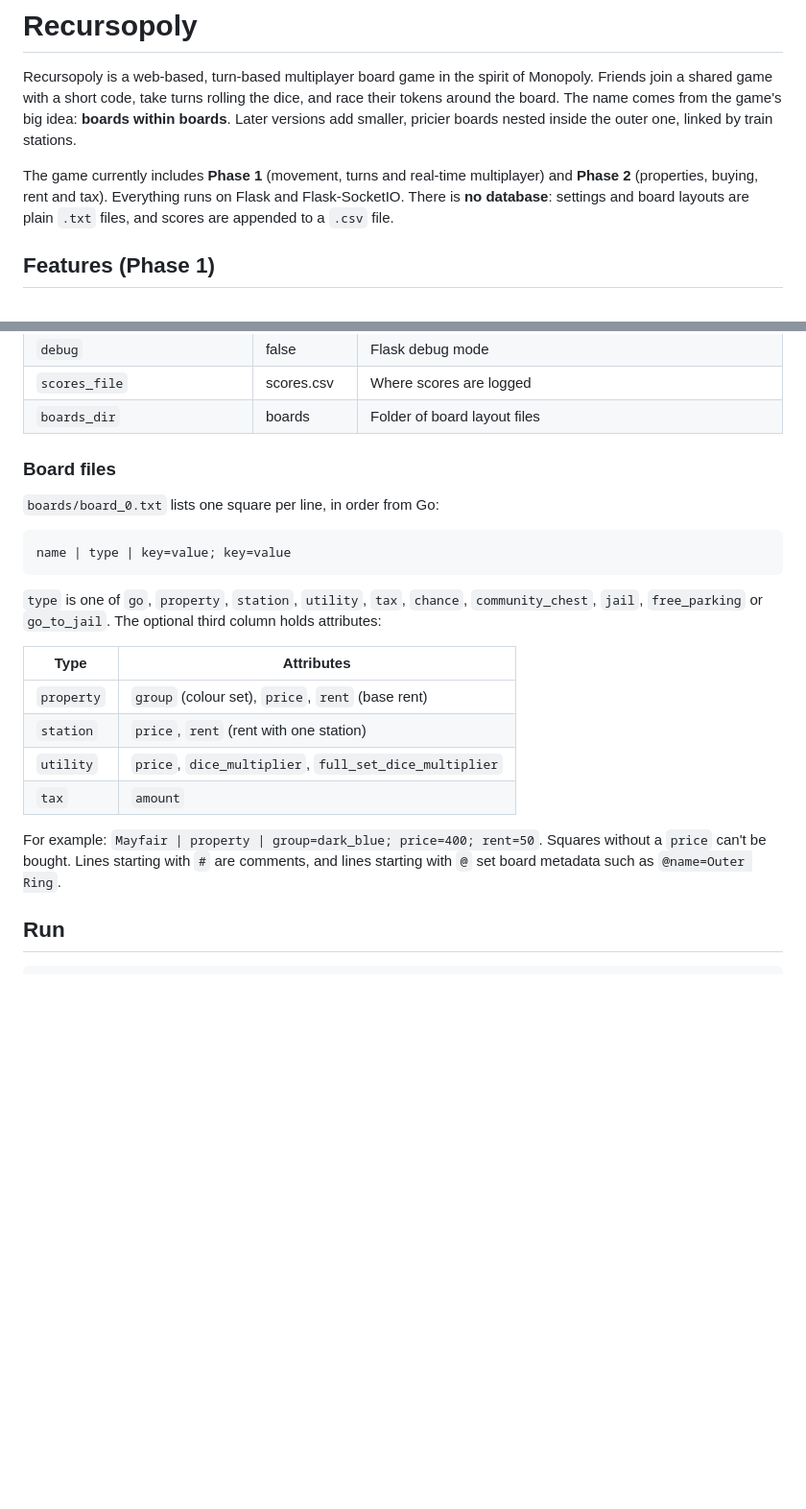
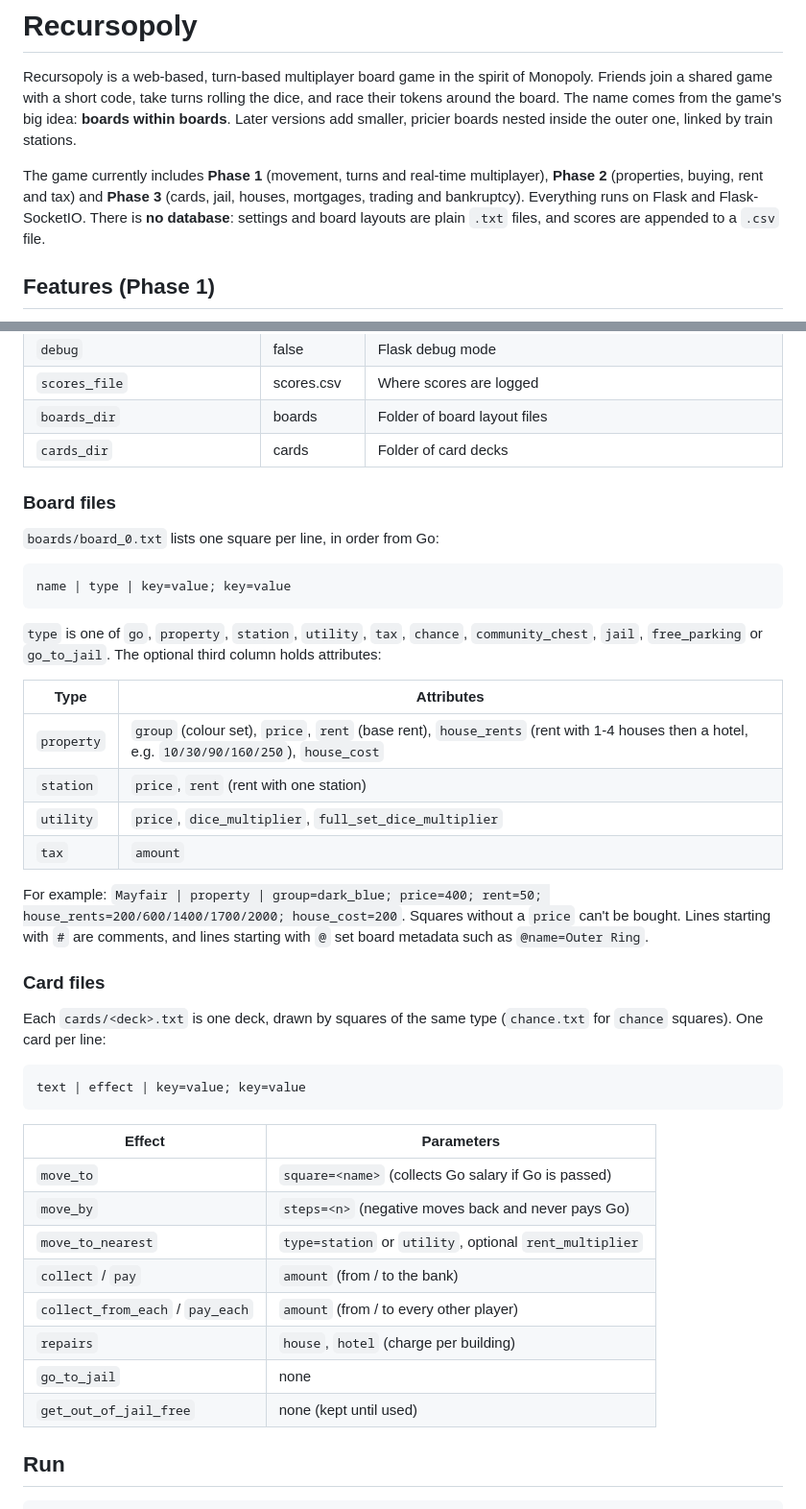
Before and after one commit to JCMCGroup-Joshua/Recursopoly, a Markdown page: recursopoly/README.md, 2 parts joined by grey strips. Shown at 96% size. GitHub-like rendering; blank space fills up the shorter version.

````diff
--- a/recursopoly/README.md
+++ b/recursopoly/README.md
@@ -8,7 +8,8 @@ smaller, pricier boards nested inside the outer one, linked by train
 stations.
 
 The game currently includes **Phase 1** (movement, turns and real-time
-multiplayer) and **Phase 2** (properties, buying, rent and tax). Everything
+multiplayer), **Phase 2** (properties, buying, rent and tax) and **Phase 3**
+(cards, jail, houses, mortgages, trading and bankruptcy). Everything
 runs on Flask and Flask-SocketIO. There is **no database**: settings and
 board layouts are plain `.txt` files, and scores are appended to a `.csv`
 file.
@@ -85,6 +128,7 @@ Missing or invalid keys fall back to defaults.
 | `debug` | false | Flask debug mode |
 | `scores_file` | scores.csv | Where scores are logged |
 | `boards_dir` | boards | Folder of board layout files |
+| `cards_dir` | cards | Folder of card decks |
 
 ### Board files
 
@@ -100,15 +144,36 @@ third column holds attributes:
 
 | Type | Attributes |
 | --- | --- |
-| `property` | `group` (colour set), `price`, `rent` (base rent) |
+| `property` | `group` (colour set), `price`, `rent` (base rent), `house_rents` (rent with 1-4 houses then a hotel, e.g. `10/30/90/160/250`), `house_cost` |
 | `station` | `price`, `rent` (rent with one station) |
 | `utility` | `price`, `dice_multiplier`, `full_set_dice_multiplier` |
 | `tax` | `amount` |
 
-For example: `Mayfair | property | group=dark_blue; price=400; rent=50`.
+For example:
+`Mayfair | property | group=dark_blue; price=400; rent=50; house_rents=200/600/1400/1700/2000; house_cost=200`.
 Squares without a `price` can't be bought. Lines starting with `#` are
 comments, and lines starting with `@` set board metadata such as
 `@name=Outer Ring`.
+
+### Card files
+
+Each `cards/<deck>.txt` is one deck, drawn by squares of the same type
+(`chance.txt` for `chance` squares). One card per line:
+
+```
+text | effect | key=value; key=value
+```
+
+| Effect | Parameters |
+| --- | --- |
+| `move_to` | `square=<name>` (collects Go salary if Go is passed) |
+| `move_by` | `steps=<n>` (negative moves back and never pays Go) |
+| `move_to_nearest` | `type=station` or `utility`, optional `rent_multiplier` |
+| `collect` / `pay` | `amount` (from / to the bank) |
+| `collect_from_each` / `pay_each` | `amount` (from / to every other player) |
+| `repairs` | `house`, `hotel` (charge per building) |
+| `go_to_jail` | none |
+| `get_out_of_jail_free` | none (kept until used) |
 
 ## Run
 
````
Also changed, not shown: other parts of recursopoly/README.md (+85 -24 lines).
